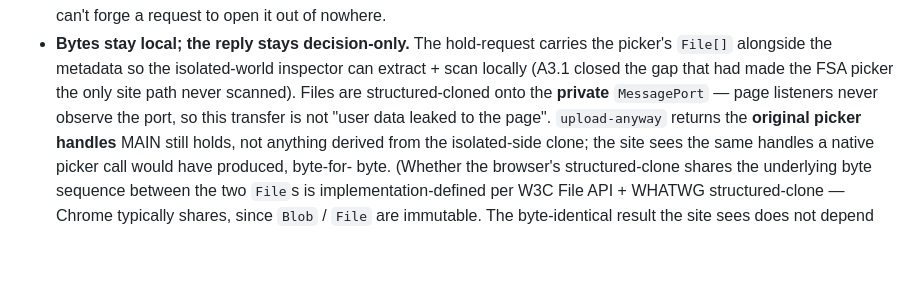
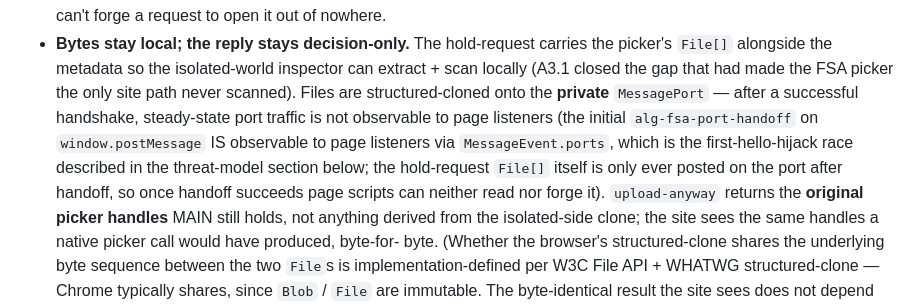
Before and after one commit to zabcore/ai-leak-guard, a Markdown page: docs/ARCHITECTURE.md, the part around the change. GitHub-like rendering; blank space fills up the shorter version.

Commit message:
docs(a3.1): qualify FSA port-privacy claim to steady-state (CR)
CodeRabbit Minor: the earlier wording said "page listeners never
observe the port" flat-out, which conflicts with the realm caveat in
the threat-model section right below — the initial
alg-fsa-port-handoff runs on window.postMessage and IS observable to
page listeners via MessageEvent.ports (that's the whole reason the
first-hello-hijack race exists and why we fail open on handshake
timeout).

Rephrased to be precise: after a successful handshake, steady-state
port traffic is private; the initial handoff on window is
observable. The hold-request File[] is only posted on the port
after handoff, so once handoff succeeds page scripts can neither
read nor forge it — the invariant we actually rely on.

```diff
--- a/docs/ARCHITECTURE.md
+++ b/docs/ARCHITECTURE.md
@@ -605,8 +605,14 @@ isolated ← { source:'alg-fsa', kind:'hold-decision', id, decision:'upload-anyw
   so the isolated-world inspector can extract + scan locally (A3.1
   closed the gap that had made the FSA picker the only site path
   never scanned). Files are structured-cloned onto the **private**
-  `MessagePort` — page listeners never observe the port, so this
-  transfer is not "user data leaked to the page". `upload-anyway`
+  `MessagePort` — after a successful handshake, steady-state port
+  traffic is not observable to page listeners (the initial
+  `alg-fsa-port-handoff` on `window.postMessage` IS observable to
+  page listeners via `MessageEvent.ports`, which is the
+  first-hello-hijack race described in the threat-model section
+  below; the hold-request `File[]` itself is only ever posted on
+  the port after handoff, so once handoff succeeds page scripts
+  can neither read nor forge it). `upload-anyway`
   returns the **original picker handles** MAIN still holds, not
   anything derived from the isolated-side clone; the site sees the
   same handles a native picker call would have produced, byte-for-
```
